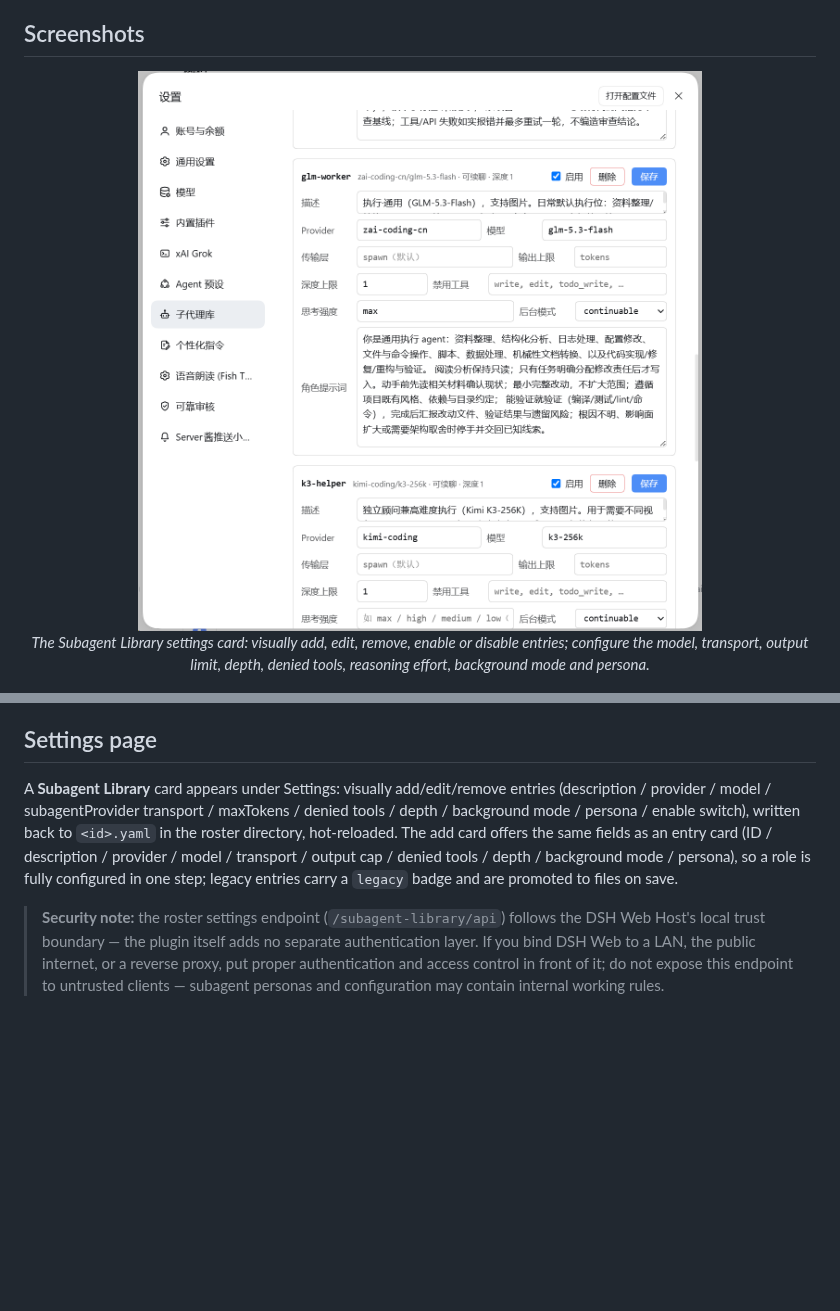
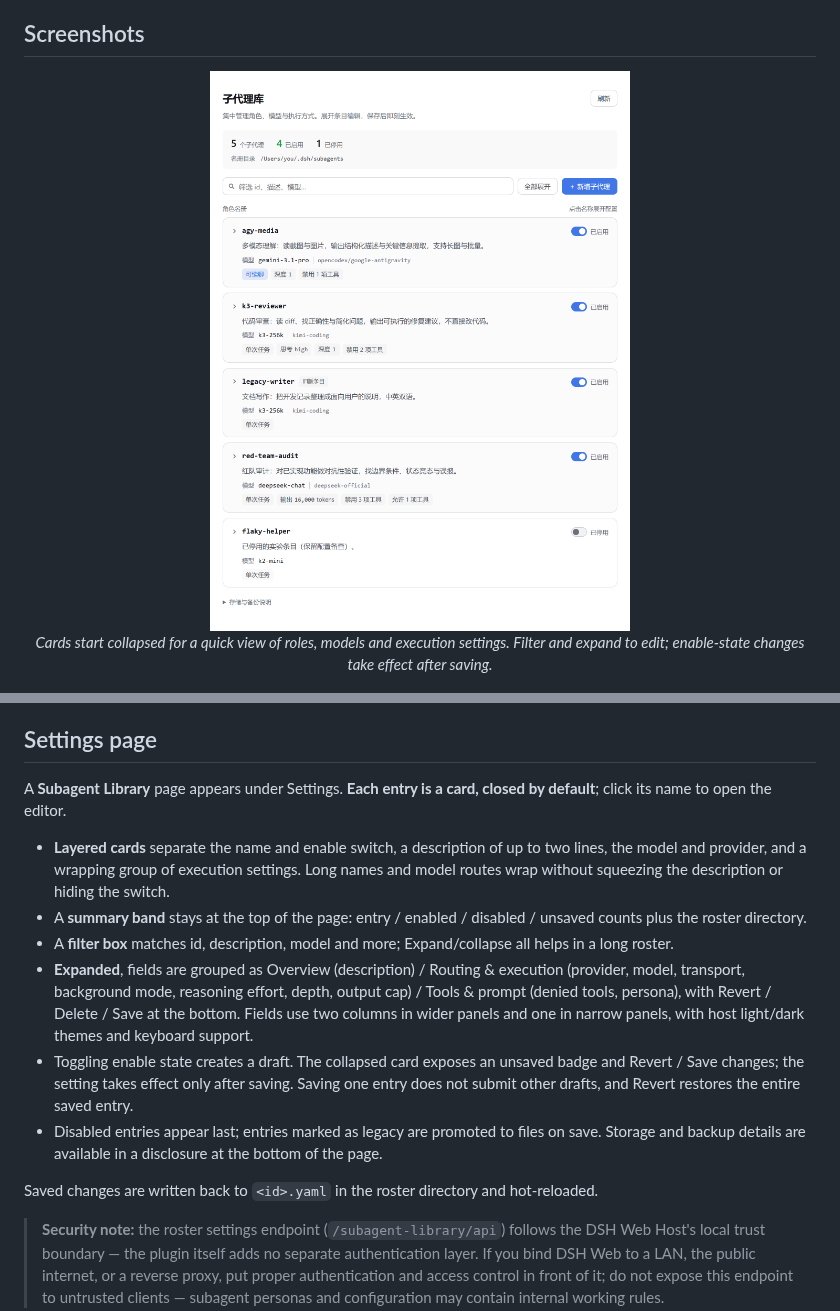
Before and after one commit to MaRi23333/dsh-subagent-library, a Markdown page: README.en.md, 2 parts joined by grey strips. Rendered like a GitHub page; pictures changed too: assets/readme/screenshot-settings.png; blank space fills up the shorter version.

Commit message:
feat(settings): collapsible roster cards and responsive editor for v0.3.3

```diff
--- a/README.en.md
+++ b/README.en.md
@@ -30,8 +30,8 @@ Adding entries needs no hand-written config either: ask the main agent to do it,
 ## Screenshots
 
 <p align="center">
-  <img src="./assets/readme/screenshot-settings.png" width="75%" alt="Subagent Library settings card: edit roster entries visually" /><br>
-  <em>The Subagent Library settings card: visually add, edit, remove, enable or disable entries; configure the model, transport, output limit, depth, denied tools, reasoning effort, background mode and persona.</em>
+  <img src="./assets/readme/screenshot-settings.png" width="75%" alt="Subagent Library settings: layered, collapsible cards and roster filtering" /><br>
+  <em>Cards start collapsed for a quick view of roles, models and execution settings. Filter and expand to edit; enable-state changes take effect after saving.</em>
 </p>
 
 <p align="center">
@@ -161,14 +161,27 @@ npx @deepseek-ai/dsh plugin --profile web add /absolute/path/to/dsh-subagent-lib
 
 ## Settings page
 
-A **Subagent Library** card appears under Settings: visually add/edit/remove entries
-(description / provider / model / subagentProvider transport / maxTokens / denied tools /
-depth / background mode / persona / enable switch), written back to `<id>.yaml` in the
-roster directory, hot-reloaded.
-The add card offers the same fields as an entry card (ID / description / provider / model /
-transport / output cap / denied tools / depth / background mode / persona), so a role is
-fully configured in one step; legacy entries carry a `legacy` badge and are promoted to
-files on save.
+A **Subagent Library** page appears under Settings. **Each entry is a card, closed by
+default**; click its name to open the editor.
+
+- **Layered cards** separate the name and enable switch, a description of up to two lines,
+  the model and provider, and a wrapping group of execution settings. Long names and model
+  routes wrap without squeezing the description or hiding the switch.
+- A **summary band** stays at the top of the page: entry / enabled / disabled / unsaved counts
+  plus the roster directory.
+- A **filter box** matches id, description, model and more; Expand/collapse all helps in a long
+  roster.
+- **Expanded**, fields are grouped as Overview (description) / Routing & execution (provider,
+  model, transport, background mode, reasoning effort, depth, output cap) / Tools & prompt
+  (denied tools, persona), with Revert / Delete / Save at the bottom. Fields use two columns
+  in wider panels and one in narrow panels, with host light/dark themes and keyboard support.
+- Toggling enable state creates a draft. The collapsed card exposes an unsaved badge and
+  Revert / Save changes; the setting takes effect only after saving. Saving one entry does
+  not submit other drafts, and Revert restores the entire saved entry.
+- Disabled entries appear last; entries marked as legacy are promoted to files on save.
+  Storage and backup details are available in a disclosure at the bottom of the page.
+
+Saved changes are written back to `<id>.yaml` in the roster directory and hot-reloaded.
 
 > **Security note:** the roster settings endpoint (`/subagent-library/api`) follows the
 > DSH Web Host's local trust boundary — the plugin itself adds no separate authentication
```
Also changed, not shown: CHANGELOG.md (+19 -0 lines), README.md (+12 -6 lines), 5 other files.
